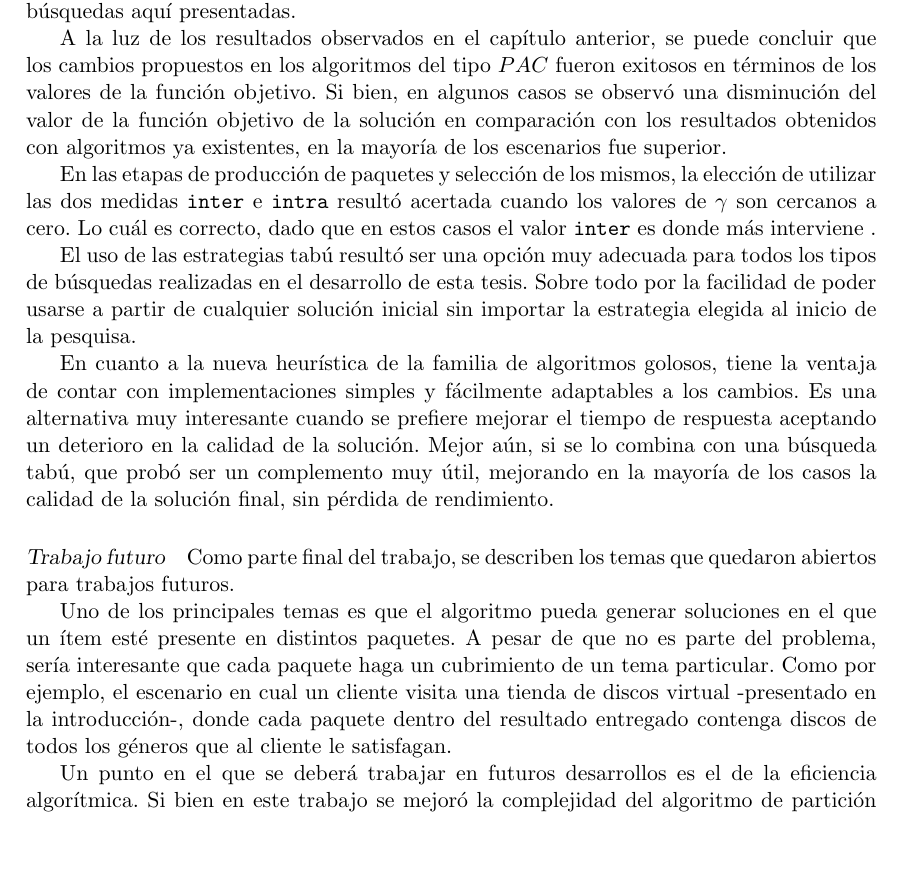
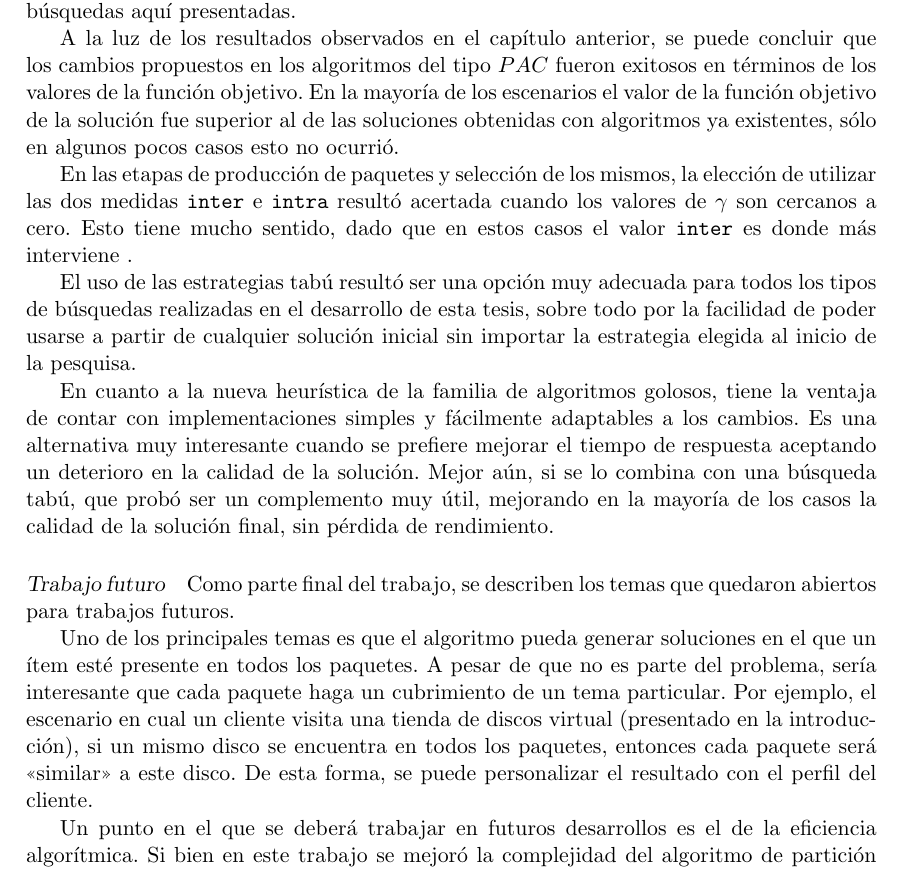
Before and after one commit to juanknebel/tesis-jaks, a LaTeX thesis (informe/tesis.tex, which reads informe/conclusiones.tex): part of page 44 of 46, cut so that both start at the same text, the shorter picture padded with empty space. Compiled offline with pdfLaTeX.

Commit message:
cprrecciones

```diff
--- a/informe/conclusiones.tex
+++ b/informe/conclusiones.tex
@@ -1,15 +1,15 @@
 La búsqueda y recuperación de información es una de las aplicaciones más utilizadas en Internet. El estudio de esta problemática y la propuesta de nuevos modelos para satisfacer los distintos requerimientos de los usuarios es una necesidad y una importante motivación para la investigación. En este trabajo se propusieron significativas mejoras sobre los algoritmos originalmente desarrollados en \cite{journals/tkde/Amer-YahiaBCFMZ14} y se incluyó una nueva forma de hallar soluciones (búsqueda golosa) y dos estrategias (búsquedas tabú) que colaboran con las técnicas de búsquedas aquí presentadas.
 
-A la luz de los resultados observados en el capítulo anterior, se puede concluir que los cambios propuestos en los algoritmos del tipo $PAC$ fueron exitosos en términos de los valores de la función objetivo. Si bien, en algunos  casos se observó una disminución del valor de la función objetivo de la solución en comparación con los resultados obtenidos con algoritmos ya existentes, en la mayoría de los escenarios fue superior.
+A la luz de los resultados observados en el capítulo anterior, se puede concluir que los cambios propuestos en los algoritmos del tipo $PAC$ fueron exitosos en términos de los valores de la función objetivo. En la mayoría de los escenarios el valor de la función objetivo de la solución fue superior al de las soluciones obtenidas con algoritmos ya existentes, sólo en algunos pocos casos esto no ocurrió.
 
-En las etapas de producción de paquetes y selección de los mismos, la elección de utilizar las dos medidas \texttt{inter} e \texttt{intra} resultó acertada cuando los valores de $\gamma$ son cercanos a cero. Lo cuál es correcto, dado que en estos casos el valor \texttt{inter} es donde más interviene .
+En las etapas de producción de paquetes y selección de los mismos, la elección de utilizar las dos medidas \texttt{inter} e \texttt{intra} resultó acertada cuando los valores de $\gamma$ son cercanos a cero. Esto tiene mucho sentido, dado que en estos casos el valor \texttt{inter} es donde más interviene .
 
-El uso de las estrategias tabú resultó ser una opción muy adecuada para todos los tipos de búsquedas realizadas en el desarrollo de esta tesis. Sobre todo por la facilidad de poder usarse a partir de cualquier solución inicial sin importar la estrategia elegida al inicio de la pesquisa.
+El uso de las estrategias tabú resultó ser una opción muy adecuada para todos los tipos de búsquedas realizadas en el desarrollo de esta tesis, sobre todo por la facilidad de poder usarse a partir de cualquier solución inicial sin importar la estrategia elegida al inicio de la pesquisa.
 
 En cuanto a la nueva heurística de la familia de algoritmos golosos, tiene la ventaja de contar con implementaciones simples y fácilmente adaptables a los cambios. Es una alternativa muy interesante cuando se prefiere mejorar el tiempo de respuesta aceptando un deterioro en la calidad de la solución. Mejor aún, si se lo combina con una búsqueda tabú, que probó ser un complemento muy útil, mejorando en la mayoría de los casos la calidad de la solución final, sin pérdida de rendimiento.
 
 \paragraph{Trabajo futuro} Como parte final del trabajo, se describen los temas que quedaron abiertos para trabajos futuros.
 
-Uno de los principales temas es que el algoritmo pueda generar soluciones en el que un ítem esté presente en distintos paquetes. A pesar de que no es parte del problema, sería interesante que cada paquete haga un cubrimiento de un tema particular. Como por ejemplo, el escenario en cual un cliente visita una tienda de discos virtual -presentado en la introducción-, donde cada paquete dentro del resultado entregado contenga discos de todos los géneros que al cliente le satisfagan.
+Uno de los principales temas es que el algoritmo pueda generar soluciones en el que un ítem esté presente en todos los paquetes. A pesar de que no es parte del problema, sería interesante que cada paquete haga un cubrimiento de un tema particular. Por ejemplo, el escenario en cual un cliente visita una tienda de discos virtual (presentado en la introducción), si un mismo disco se encuentra en todos los paquetes, entonces cada paquete será "`similar"' a este disco. De esta forma, se puede personalizar el resultado con el perfil del cliente.
 
 Un punto en el que se deberá trabajar en futuros desarrollos es el de la eficiencia algorítmica. Si bien en este trabajo se mejoró la complejidad del algoritmo de partición jerárquico, aún esta pendiente encontrar una solución más escalable. Por lo que teniendo en cuenta las estructuras de los algoritmos PAC y de las búsquedas tabú descriptos en este trabajo, se supone que es posible adaptarlos para que se ejecuten en paralelo. De esta forma se podría optimizar el tiempo de ejecución y realizar búsquedas en escenarios con más elementos.
```
Also changed, not shown: informe/experimentacion.tex (+5 -5 lines), informe/nuevas-propuestas.tex (+1 -1 lines).
